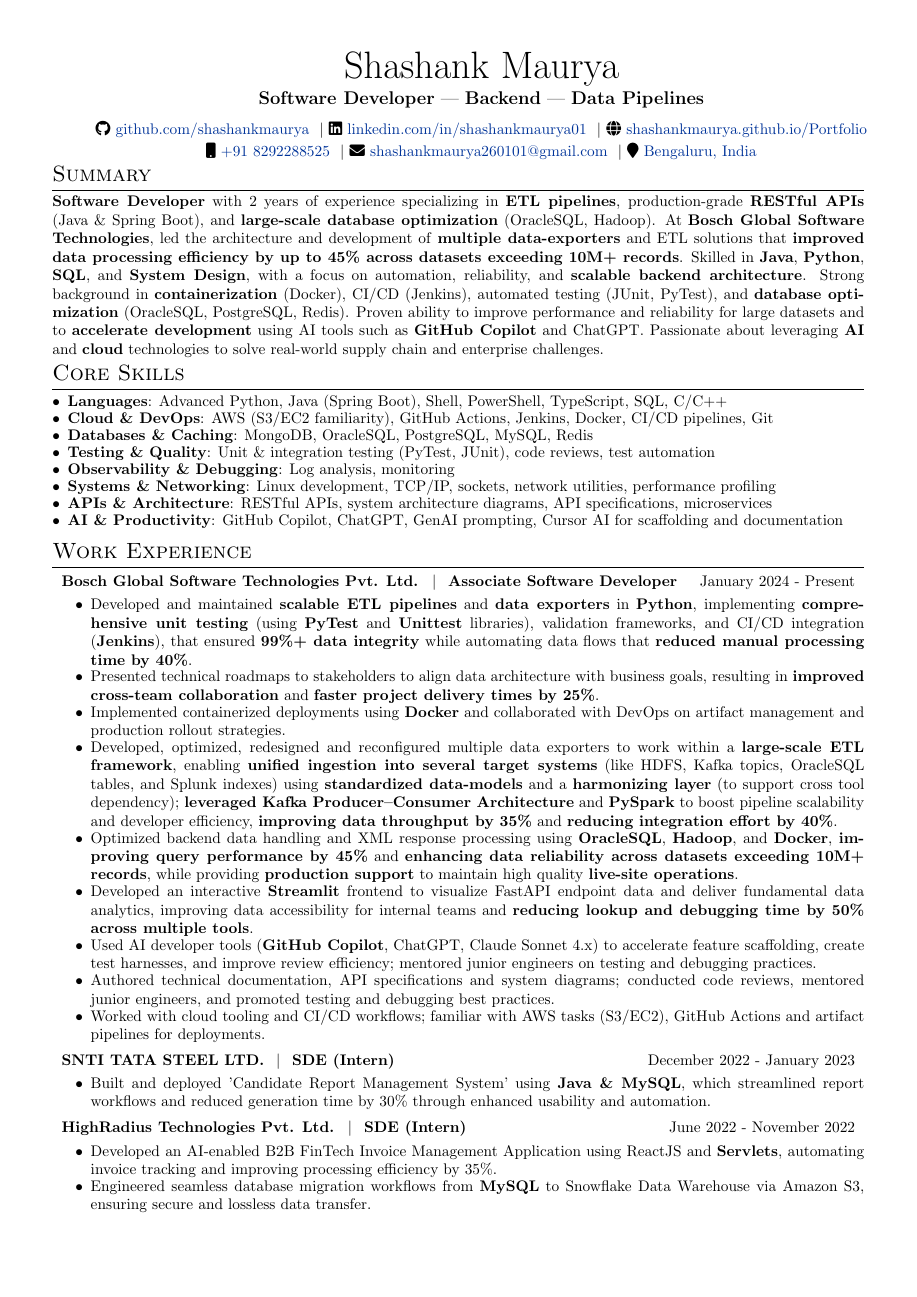
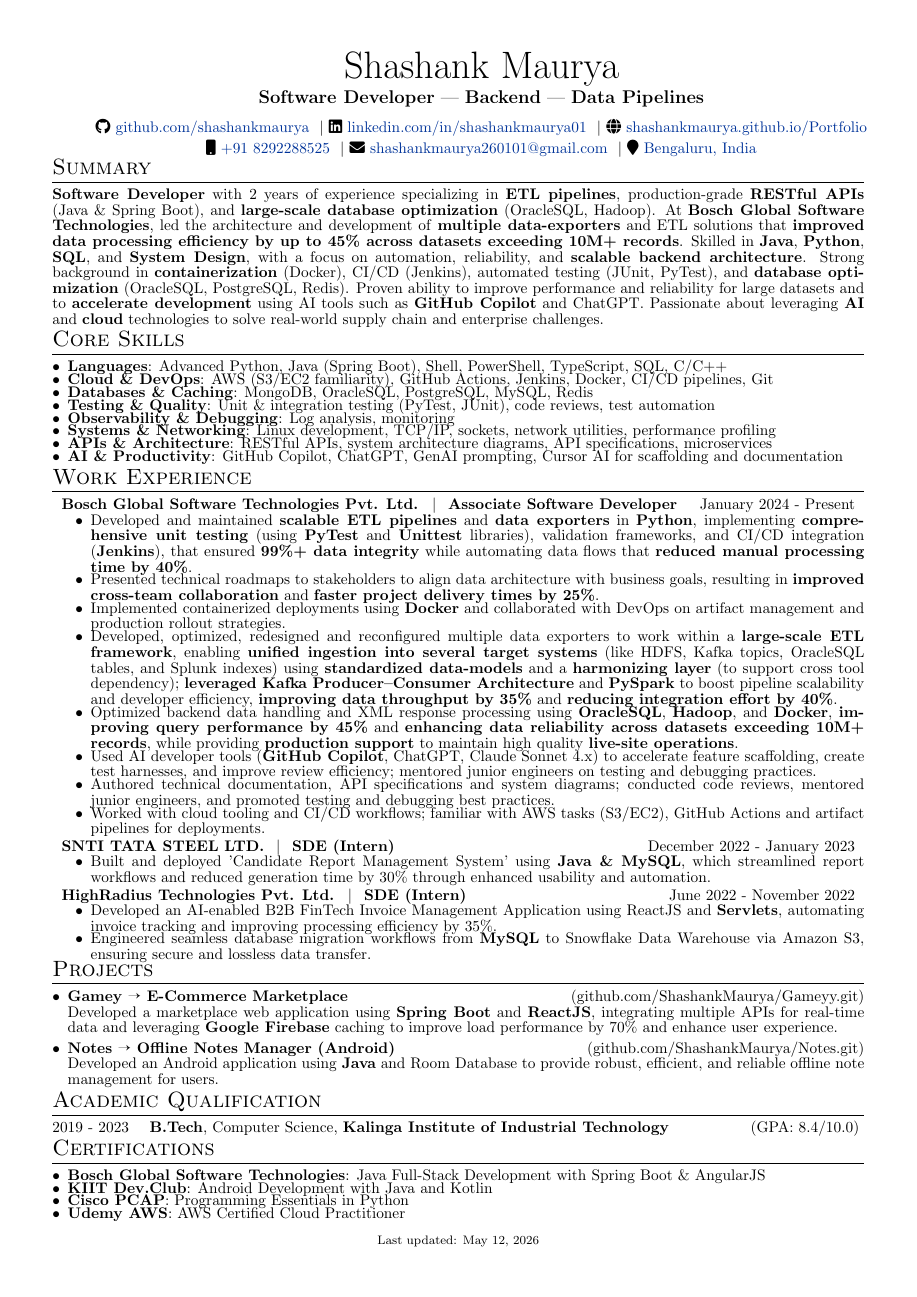
Before and after one commit to ShashankMaurya/Resume, a LaTeX document (index.tex): page 1 of 2 before the commit and the whole page after it. Compiled offline with pdfLaTeX.

Commit message:
one-page refinement

```diff
--- a/index.tex
+++ b/index.tex
@@ -13,8 +13,8 @@
 % padding after each itemize environment
 \setlist[itemize]{after=\vspace{-5pt}}
 \usepackage{pifont}
-% \usepackage{setspace}
-% \setstretch{0.85} % for a custom line space
+\usepackage{setspace}
+\setstretch{0.85} % for a custom line space
 
 
 %other packages for formatting
@@ -126,7 +126,7 @@
         \item Developed, optimized, redesigned and reconfigured multiple data exporters to work within a \textbf{large-scale ETL framework}, enabling \textbf{unified ingestion into several target systems} (like HDFS, Kafka topics, OracleSQL tables, and Splunk indexes) using \textbf{standardized data-models} and a \textbf{harmonizing layer} (to support cross tool dependency); \textbf{leveraged Kafka Producer–Consumer Architecture} and \textbf{PySpark} to boost pipeline scalability and developer efficiency, \textbf{improving data throughput by 35\%} and \textbf{reducing integration effort by 40\%}.
         \item Optimized backend data handling and XML response processing using \textbf{OracleSQL}, \textbf{Hadoop}, and \textbf{Docker}, \textbf{improving query performance by 45\%} and \textbf{enhancing data reliability across datasets exceeding 10M+ records}, while providing \textbf{production support} to maintain high quality \textbf{live-site operations}.
               % \item Delivered end-to-end data solutions for internal teams and clients, enabling faster analytics, improved reporting accuracy, and high system uptime.
-        \item Developed an interactive \textbf{Streamlit} frontend to visualize FastAPI endpoint data and deliver fundamental data analytics, improving data accessibility for internal teams and \textbf{reducing lookup and debugging time by 50\% across multiple tools}.
+        % \item Developed an interactive \textbf{Streamlit} frontend to visualize FastAPI endpoint data and deliver fundamental data analytics, improving data accessibility for internal teams and \textbf{reducing lookup and debugging time by 50\% across multiple tools}.
         \item Used AI developer tools (\textbf{GitHub Copilot}, ChatGPT, Claude Sonnet 4.x) to accelerate feature scaffolding, create test harnesses, and improve review efficiency; mentored junior engineers on testing and debugging practices.
         \item Authored technical documentation, API specifications and system diagrams; conducted code reviews, mentored junior engineers, and promoted testing and debugging best practices.
         \item Worked with cloud tooling and CI/CD workflows; familiar with AWS tasks (S3/EC2), GitHub Actions and artifact pipelines for deployments.
```
